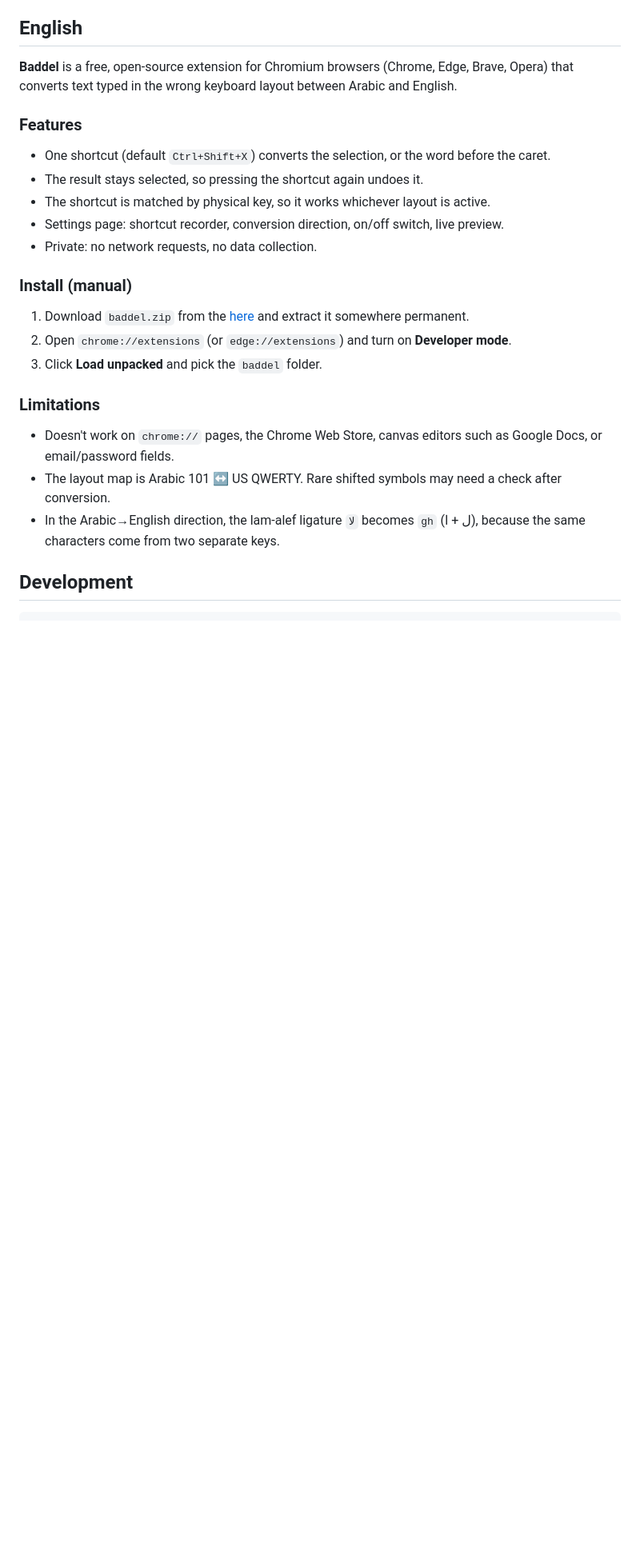
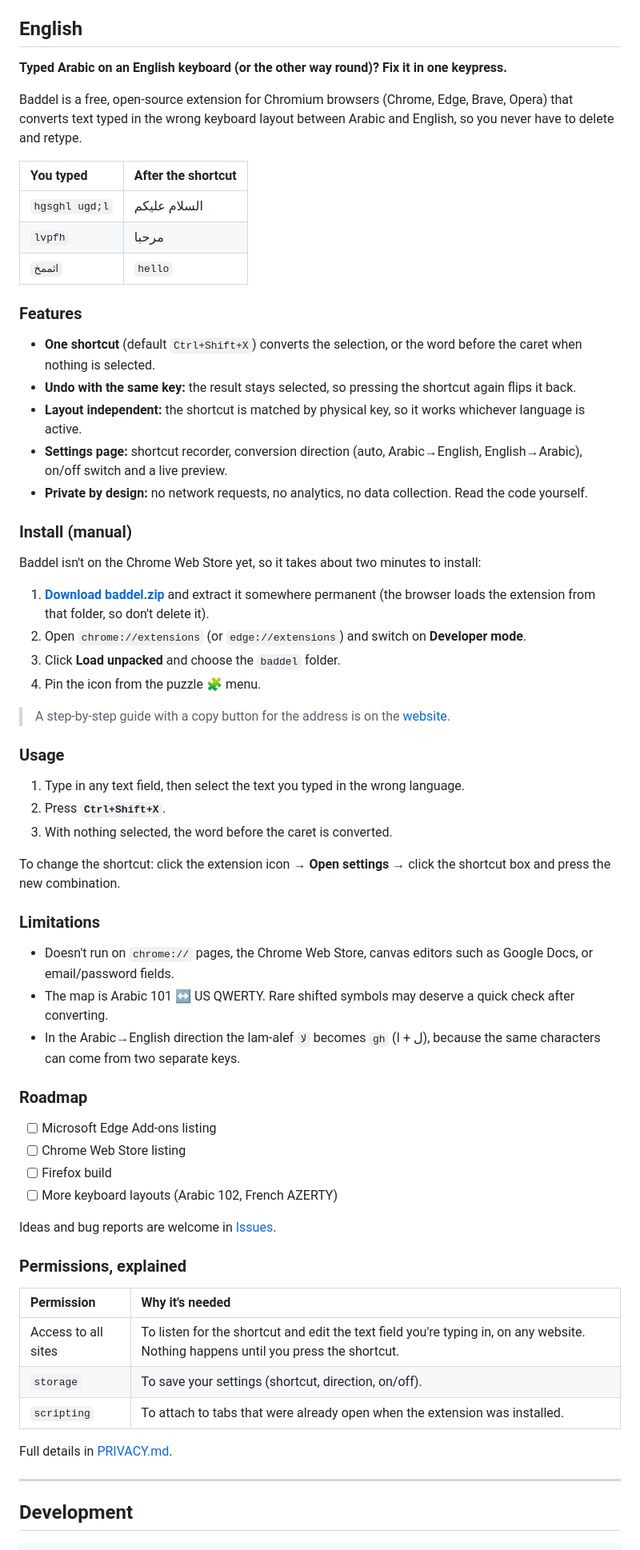
Before and after one commit to shawady6/baddel, a Markdown page: README.md, the part around one of its changes. Shown at 80% size. Rendered like a GitHub page; blank space fills up the shorter version.

```diff
--- a/README.md
+++ b/README.md
@@ -37,23 +90,68 @@
 ## English
 
-**Baddel** is a free, open-source extension for Chromium browsers (Chrome, Edge, Brave, Opera) that converts text typed in the wrong keyboard layout between Arabic and English.
+**Typed Arabic on an English keyboard (or the other way round)? Fix it in one keypress.**
+
+Baddel is a free, open-source extension for Chromium browsers (Chrome, Edge, Brave, Opera) that converts text typed in the wrong keyboard layout between Arabic and English, so you never have to delete and retype.
+
+| You typed | After the shortcut |
+|:--|:--|
+| `hgsghl ugd;l` | السلام عليكم |
+| `lvpfh` | مرحبا |
+| `اثممخ` | `hello` |
 
 ### Features
-- One shortcut (default `Ctrl+Shift+X`) converts the selection, or the word before the caret.
-- The result stays selected, so pressing the shortcut again undoes it.
-- The shortcut is matched by physical key, so it works whichever layout is active.
-- Settings page: shortcut recorder, conversion direction, on/off switch, live preview.
-- Private: no network requests, no data collection.
+
+- **One shortcut** (default `Ctrl+Shift+X`) converts the selection, or the word before the caret when nothing is selected.
+- **Undo with the same key:** the result stays selected, so pressing the shortcut again flips it back.
+- **Layout independent:** the shortcut is matched by physical key, so it works whichever language is active.
+- **Settings page:** shortcut recorder, conversion direction (auto, Arabic→English, English→Arabic), on/off switch and a live preview.
+- **Private by design:** no network requests, no analytics, no data collection. Read the code yourself.
 
 ### Install (manual)
-1. Download `baddel.zip` from the [here](https://github.com/shawady6/baddel/raw/main/docs/downloads/baddel.zip) and extract it somewhere permanent.
-2. Open `chrome://extensions` (or `edge://extensions`) and turn on **Developer mode**.
-3. Click **Load unpacked** and pick the `baddel` folder.
+
+Baddel isn't on the Chrome Web Store yet, so it takes about two minutes to install:
+
+1. **[Download baddel.zip](https://github.com/shawady6/baddel/raw/main/docs/downloads/baddel.zip)** and extract it somewhere permanent (the browser loads the extension from that folder, so don't delete it).
+2. Open `chrome://extensions` (or `edge://extensions`) and switch on **Developer mode**.
+3. Click **Load unpacked** and choose the `baddel` folder.
+4. Pin the icon from the puzzle 🧩 menu.
+
+> A step-by-step guide with a copy button for the address is on the [website](https://shawady6.github.io/baddel/#install).
+
+### Usage
+
+1. Type in any text field, then select the text you typed in the wrong language.
+2. Press **`Ctrl+Shift+X`**.
+3. With nothing selected, the word before the caret is converted.
+
+To change the shortcut: click the extension icon → **Open settings** → click the shortcut box and press the new combination.
 
 ### Limitations
-- Doesn't work on `chrome://` pages, the Chrome Web Store, canvas editors such as Google Docs, or email/password fields.
-- The layout map is Arabic 101 ↔ US QWERTY. Rare shifted symbols may need a check after conversion.
-- In the Arabic→English direction, the lam-alef ligature `لا` becomes `gh` (ل + ا), because the same characters come from two separate keys.
+
+- Doesn't run on `chrome://` pages, the Chrome Web Store, canvas editors such as Google Docs, or email/password fields.
+- The map is Arabic 101 ↔ US QWERTY. Rare shifted symbols may deserve a quick check after converting.
+- In the Arabic→English direction the lam-alef `لا` becomes `gh` (ل + ا), because the same characters can come from two separate keys.
+
+### Roadmap
+
+- [ ] Microsoft Edge Add-ons listing
+- [ ] Chrome Web Store listing
+- [ ] Firefox build
+- [ ] More keyboard layouts (Arabic 102, French AZERTY)
+
+Ideas and bug reports are welcome in [Issues](https://github.com/shawady6/baddel/issues).
+
+### Permissions, explained
+
+| Permission | Why it's needed |
+|:--|:--|
+| Access to all sites | To listen for the shortcut and edit the text field you're typing in, on any website. Nothing happens until you press the shortcut. |
+| `storage` | To save your settings (shortcut, direction, on/off). |
+| `scripting` | To attach to tabs that were already open when the extension was installed. |
+
+Full details in [PRIVACY.md](PRIVACY.md).
+
+---
 
 ## Development
 
```
Also changed, not shown: other parts of README.md (+81 -34 lines), .github/ISSUE_TEMPLATE/bug_report.md (added, +25 -0 lines), .github/ISSUE_TEMPLATE/feature_request.md (added, +12 -0 lines), docs/assets/demo.gif (added), docs/assets/options.png, docs/assets/popup.png.
